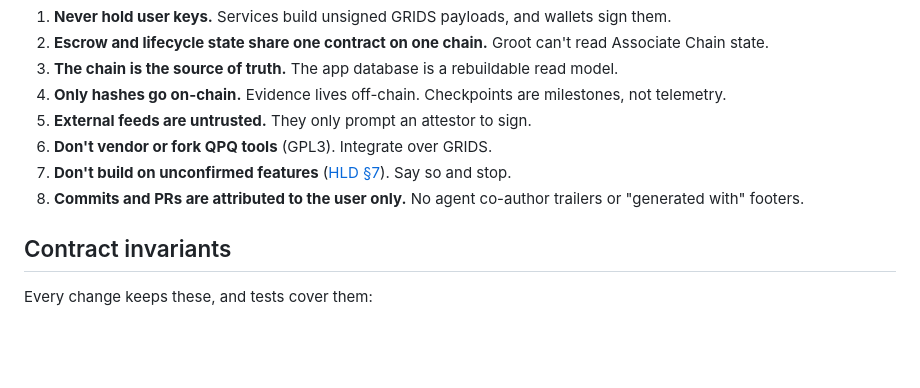
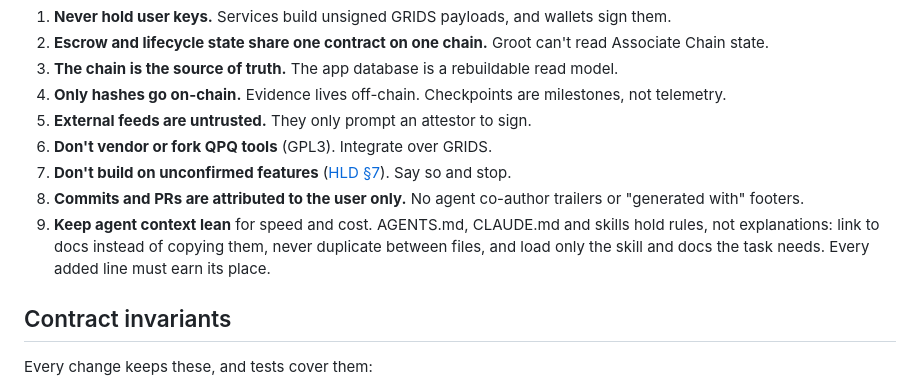
Before and after one commit to shanepreater/gajufreight, a Markdown page: AGENTS.md, the part around the change. GitHub-like rendering; blank space fills up the shorter version.

Commit message:
docs(agents): make lean agent context a hard rule
Context size costs speed and money on every agent turn, so it is now
non-negotiable rather than a one-off cleanup.

```diff
--- a/AGENTS.md
+++ b/AGENTS.md
@@ -29,6 +29,7 @@ An interface change (contract events or errors → `chain-types` → services
 6. **Don't vendor or fork QPQ tools** (GPL3). Integrate over GRIDS.
 7. **Don't build on unconfirmed features** ([HLD §7](docs/hld.md#7-open-questions)). Say so and stop.
 8. **Commits and PRs are attributed to the user only.** No agent co-author trailers or "generated with" footers.
+9. **Keep agent context lean** for speed and cost. AGENTS.md, CLAUDE.md and skills hold rules, not explanations: link to docs instead of copying them, never duplicate between files, and load only the skill and docs the task needs. Every added line must earn its place.
 
 ## Contract invariants
 
```
